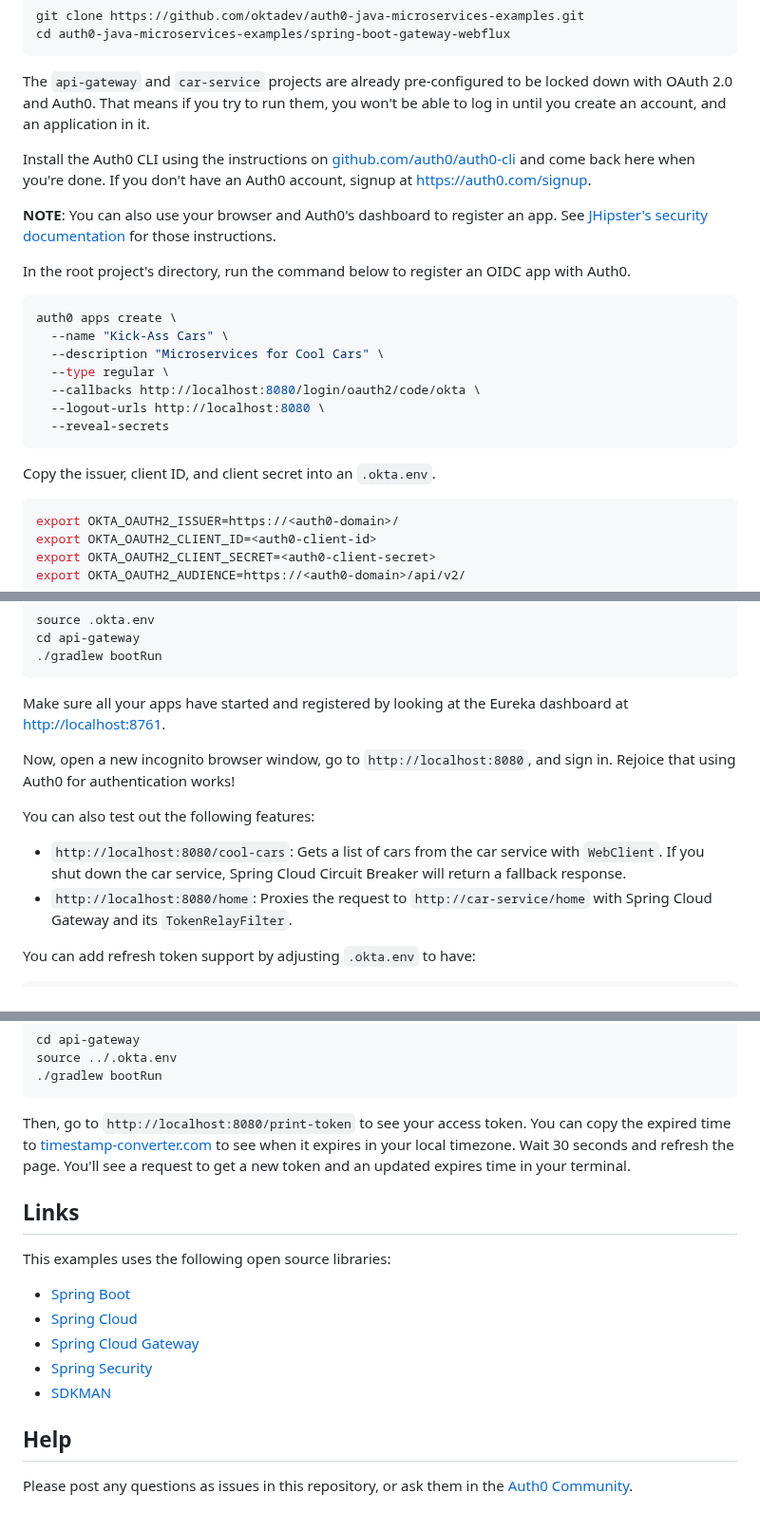
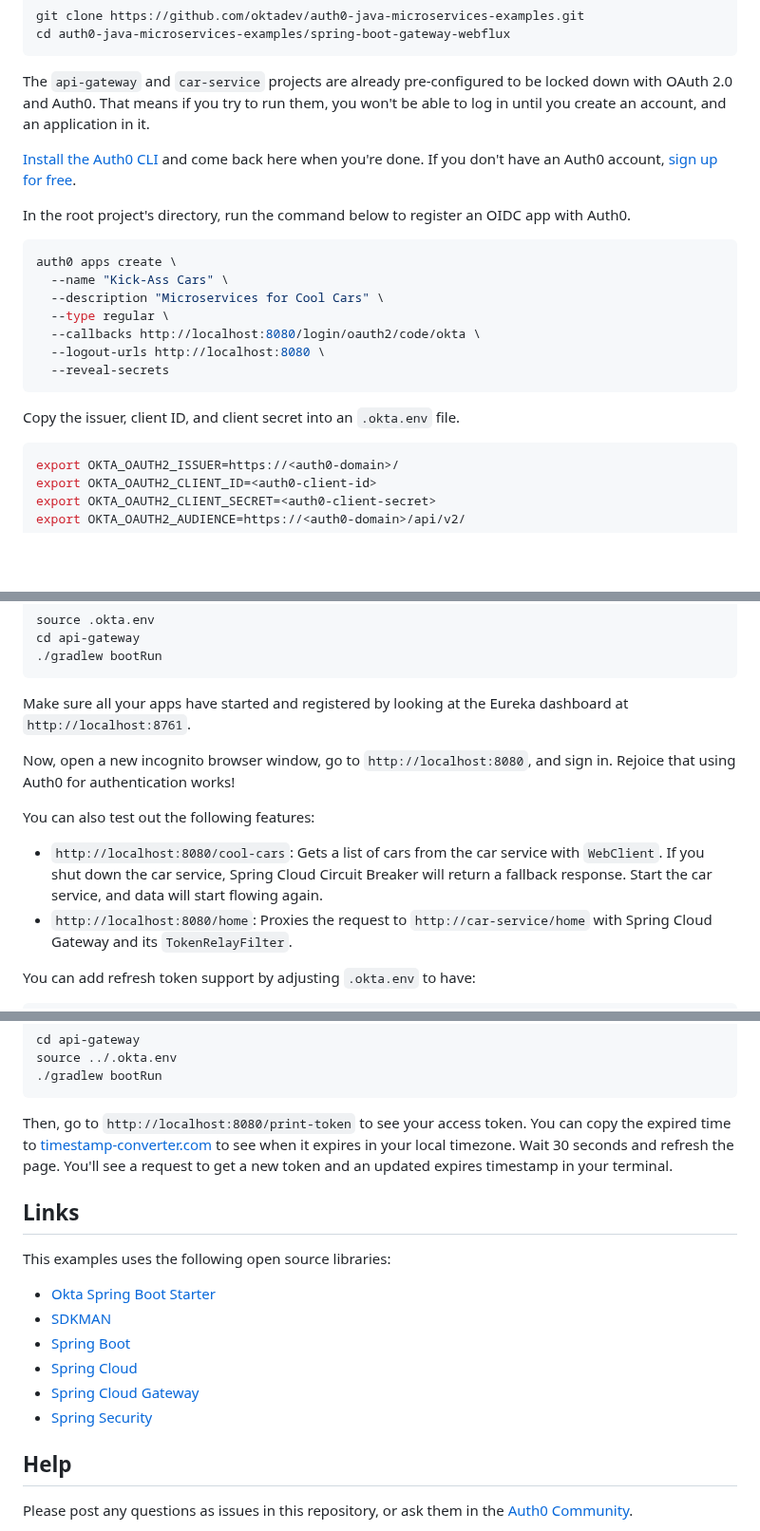
Before and after one commit to oktadev/auth0-java-microservices-examples, a Markdown page: spring-boot-gateway-webflux/README.md, 3 parts joined by grey strips. Shown at 95% size. Rendered like a GitHub page; blank space fills up the shorter version.

Commit message:
Polishing

````diff
--- a/spring-boot-gateway-webflux/README.md
+++ b/spring-boot-gateway-webflux/README.md
@@ -20,9 +20,7 @@ cd auth0-java-microservices-examples/spring-boot-gateway-webflux
 
 The `api-gateway` and `car-service` projects are already pre-configured to be locked down with OAuth 2.0 and Auth0. That means if you try to run them, you won't be able to log in until you create an account, and an application in it.
 
-Install the Auth0 CLI using the instructions on [github.com/auth0/auth0-cli](https://github.com/auth0/auth0-cli) and come back here when you're done. If you don't have an Auth0 account, signup at <https://auth0.com/signup>.
-
-**NOTE**: You can also use your browser and Auth0's dashboard to register an app. See [JHipster's security documentation](https://www.jhipster.tech/security/#auth0) for those instructions.
+[Install the Auth0 CLI](https://github.com/auth0/auth0-cli) and come back here when you're done. If you don't have an Auth0 account, [sign up for free](https://auth0.com/signup).
 
 In the root project's directory, run the command below to register an OIDC app with Auth0.
 
@@ -36,7 +34,7 @@ auth0 apps create \
   --reveal-secrets
 ```
 
-Copy the issuer, client ID, and client secret into an `.okta.env`.
+Copy the issuer, client ID, and client secret into an `.okta.env` file.
 
 ```shell
 export OKTA_OAUTH2_ISSUER=https://<auth0-domain>/
@@ -68,13 +66,13 @@ cd api-gateway
 ./gradlew bootRun
 ```
 
-Make sure all your apps have started and registered by looking at the Eureka dashboard at <http://localhost:8761>.
+Make sure all your apps have started and registered by looking at the Eureka dashboard at `http://localhost:8761`.
 
 Now, open a new incognito browser window, go to `http://localhost:8080`, and sign in. Rejoice that using Auth0 for authentication works!
 
 You can also test out the following features:
 
-- `http://localhost:8080/cool-cars`: Gets a list of cars from the car service with `WebClient`. If you shut down the car service, Spring Cloud Circuit Breaker will return a fallback response.
+- `http://localhost:8080/cool-cars`: Gets a list of cars from the car service with `WebClient`. If you shut down the car service, Spring Cloud Circuit Breaker will return a fallback response. Start the car service, and data will start flowing again.
 - `http://localhost:8080/home`: Proxies the request to `http://car-service/home` with Spring Cloud Gateway and its `TokenRelayFilter`.
 
 You can add refresh token support by adjusting `.okta.env` to have:
@@ -96,17 +94,18 @@ source ../.okta.env
 ./gradlew bootRun
 ```
 
-Then, go to `http://localhost:8080/print-token` to see your access token. You can copy the expired time to [timestamp-converter.com](https://www.timestamp-converter.com/) to see when it expires in your local timezone. Wait 30 seconds and refresh the page. You'll see a request to get a new token and an updated expires time in your terminal.
+Then, go to `http://localhost:8080/print-token` to see your access token. You can copy the expired time to [timestamp-converter.com](https://www.timestamp-converter.com/) to see when it expires in your local timezone. Wait 30 seconds and refresh the page. You'll see a request to get a new token and an updated expires timestamp in your terminal.
 
 ## Links
 
 This examples uses the following open source libraries:
 
+* [Okta Spring Boot Starter](https://github.com/okta/okta-spring-boot)
+* [SDKMAN](https://sdkman.io/)
 * [Spring Boot](https://spring.io/projects/spring-boot)
 * [Spring Cloud](https://spring.io/projects/spring-cloud)
 * [Spring Cloud Gateway](https://spring.io/projects/spring-cloud-gateway)
 * [Spring Security](https://spring.io/projects/spring-security)
-* [SDKMAN](https://sdkman.io/)
 
 ## Help
 
````
